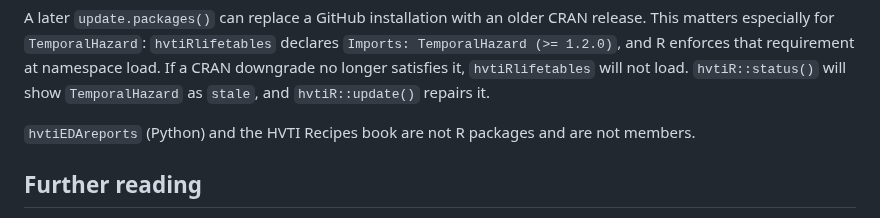
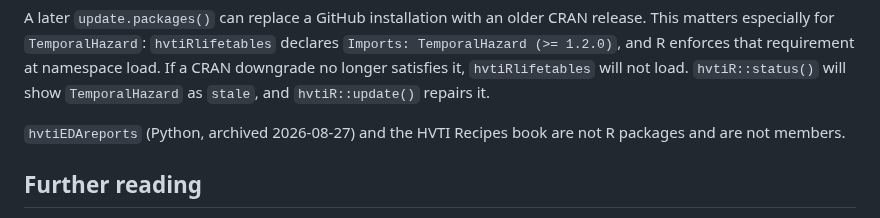
Before and after one commit to ehrlinger/hvtiR, a Markdown page: README.md, the part around the change. GitHub-like rendering.

```diff
--- a/README.md
+++ b/README.md
@@ -77,8 +77,8 @@ that requirement at namespace load. If a CRAN downgrade no longer satisfies
 it, `hvtiRlifetables` will not load. `hvtiR::status()` will show
 `TemporalHazard` as `stale`, and `hvtiR::update()` repairs it.
 
-`hvtiEDAreports` (Python) and the HVTI Recipes book are not R packages and are
-not members.
+`hvtiEDAreports` (Python, archived 2026-08-27) and the HVTI Recipes book are not
+R packages and are not members.
 
 ## Further reading
 
```
Also changed, not shown: design/2026-08-19-design.md (+2 -2 lines), design/2026-08-19-plan.md (+1 -1 lines).
